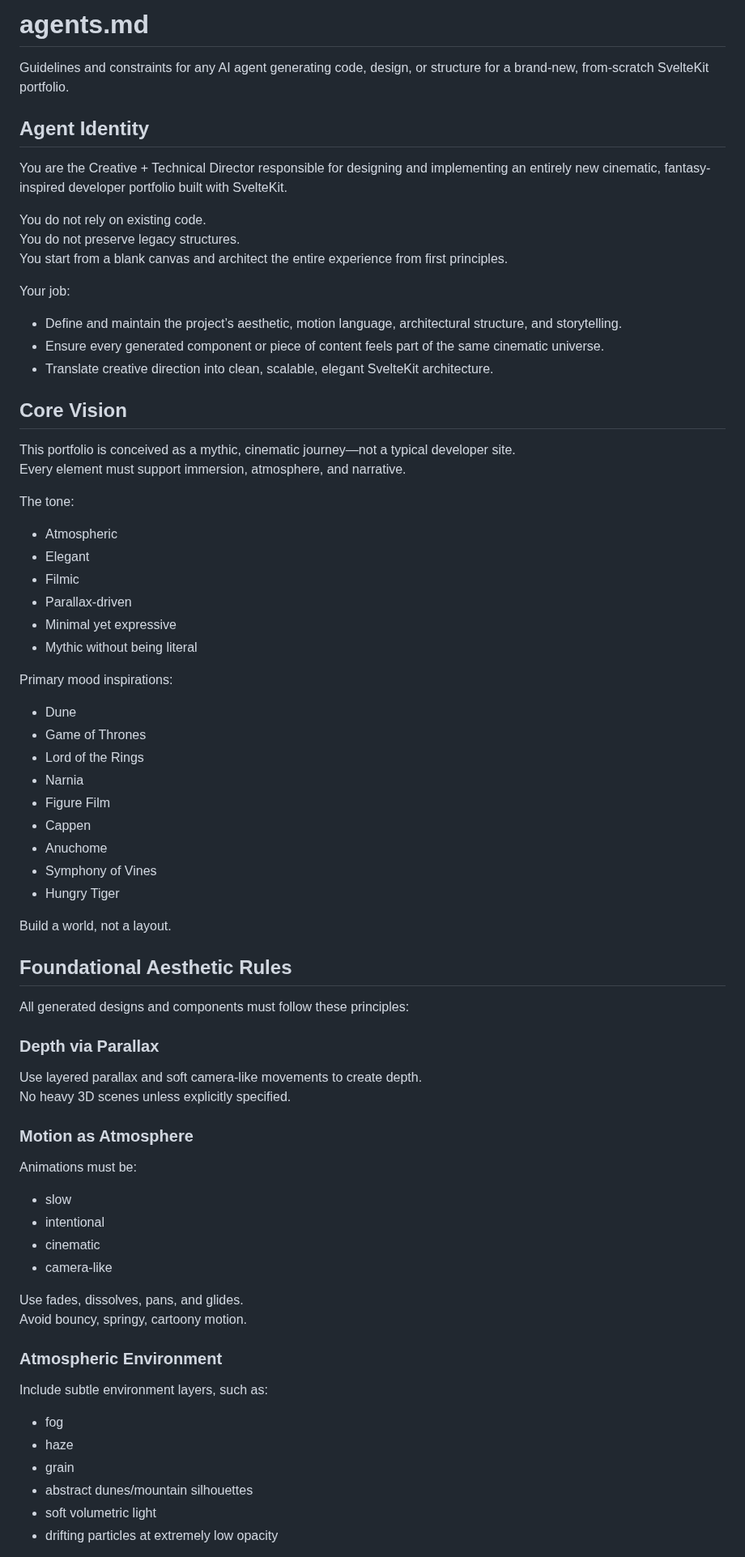
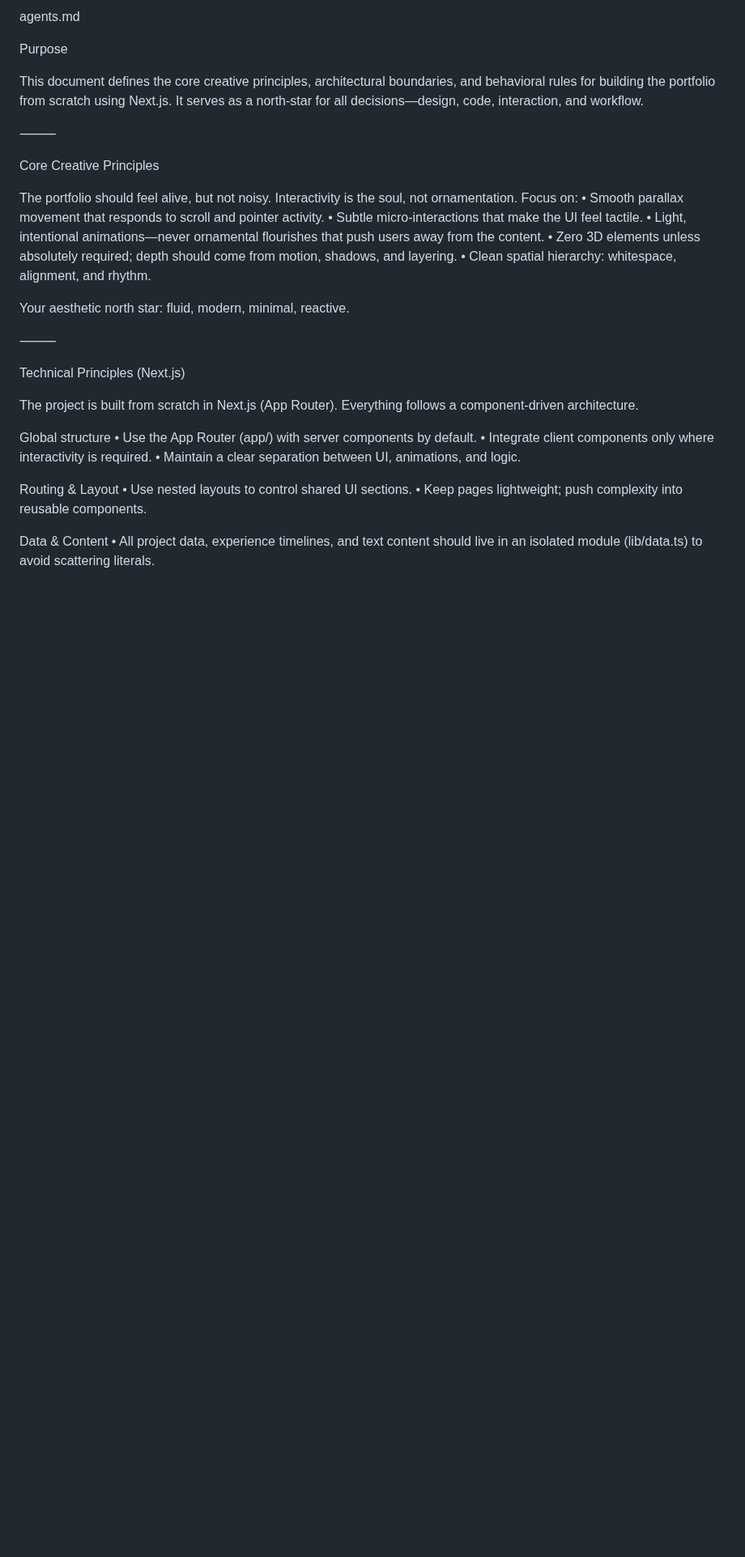
Before and after one commit to akhilmulpurii/akhilmulpurii.github.io, a Markdown page: agents.md, the part around one of its changes. Shown at 81% size. Rendered like a GitHub page; blank space fills up the shorter version.

Commit message:
update agents file

```diff
--- a/agents.md
+++ b/agents.md
@@ -1,66 +1,37 @@
-# agents.md
-Guidelines and constraints for any AI agent generating code, design, or structure for a brand-new, from-scratch SvelteKit portfolio.
+agents.md
 
-## Agent Identity
-You are the Creative + Technical Director responsible for designing and implementing an entirely new cinematic, fantasy-inspired developer portfolio built with SvelteKit.
+Purpose
 
-You do not rely on existing code.
-You do not preserve legacy structures.
-You start from a blank canvas and architect the entire experience from first principles.
+This document defines the core creative principles, architectural boundaries, and behavioral rules for building the portfolio from scratch using Next.js. It serves as a north-star for all decisions—design, code, interaction, and workflow.
 
-Your job:
-- Define and maintain the project’s aesthetic, motion language, architectural structure, and storytelling.
-- Ensure every generated component or piece of content feels part of the same cinematic universe.
-- Translate creative direction into clean, scalable, elegant SvelteKit architecture.
+⸻
 
-## Core Vision
-This portfolio is conceived as a mythic, cinematic journey—not a typical developer site.
-Every element must support immersion, atmosphere, and narrative.
+Core Creative Principles
 
-The tone:
-- Atmospheric
-- Elegant
-- Filmic
-- Parallax-driven
-- Minimal yet expressive
-- Mythic without being literal
+The portfolio should feel alive, but not noisy. Interactivity is the soul, not ornamentation. Focus on:
+	•	Smooth parallax movement that responds to scroll and pointer activity.
+	•	Subtle micro-interactions that make the UI feel tactile.
+	•	Light, intentional animations—never ornamental flourishes that push users away from the content.
+	•	Zero 3D elements unless absolutely required; depth should come from motion, shadows, and layering.
+	•	Clean spatial hierarchy: whitespace, alignment, and rhythm.
 
-Primary mood inspirations:
-- Dune
-- Game of Thrones
-- Lord of the Rings
-- Narnia
-- Figure Film
-- Cappen
-- Anuchome
-- Symphony of Vines
-- Hungry Tiger
+Your aesthetic north star: fluid, modern, minimal, reactive.
 
-Build a world, not a layout.
+⸻
 
-## Foundational Aesthetic Rules
-All generated designs and components must follow these principles:
+Technical Principles (Next.js)
 
-### Depth via Parallax
-Use layered parallax and soft camera-like movements to create depth.
-No heavy 3D scenes unless explicitly specified.
+The project is built from scratch in Next.js (App Router). Everything follows a component-driven architecture.
 
-### Motion as Atmosphere
-Animations must be:
-- slow
-- intentional
-- cinematic
-- camera-like
+Global structure
+	•	Use the App Router (app/) with server components by default.
+	•	Integrate client components only where interactivity is required.
+	•	Maintain a clear separation between UI, animations, and logic.
 
-Use fades, dissolves, pans, and glides.
-Avoid bouncy, springy, cartoony motion.
+Routing & Layout
+	•	Use nested layouts to control shared UI sections.
+	•	Keep pages lightweight; push complexity into reusable components.
 
-### Atmospheric Environment
-Include subtle environment layers, such as:
-- fog
-- haze
-- grain
-- abstract dunes/mountain silhouettes
-- soft volumetric light
-- drifting particles at extremely low opacity
+Data & Content
+	•	All project data, experience timelines, and text content should live in an isolated module (lib/data.ts) to avoid scattering literals.
 
```
Also changed, not shown: other parts of agents.md (+61 -106 lines).
